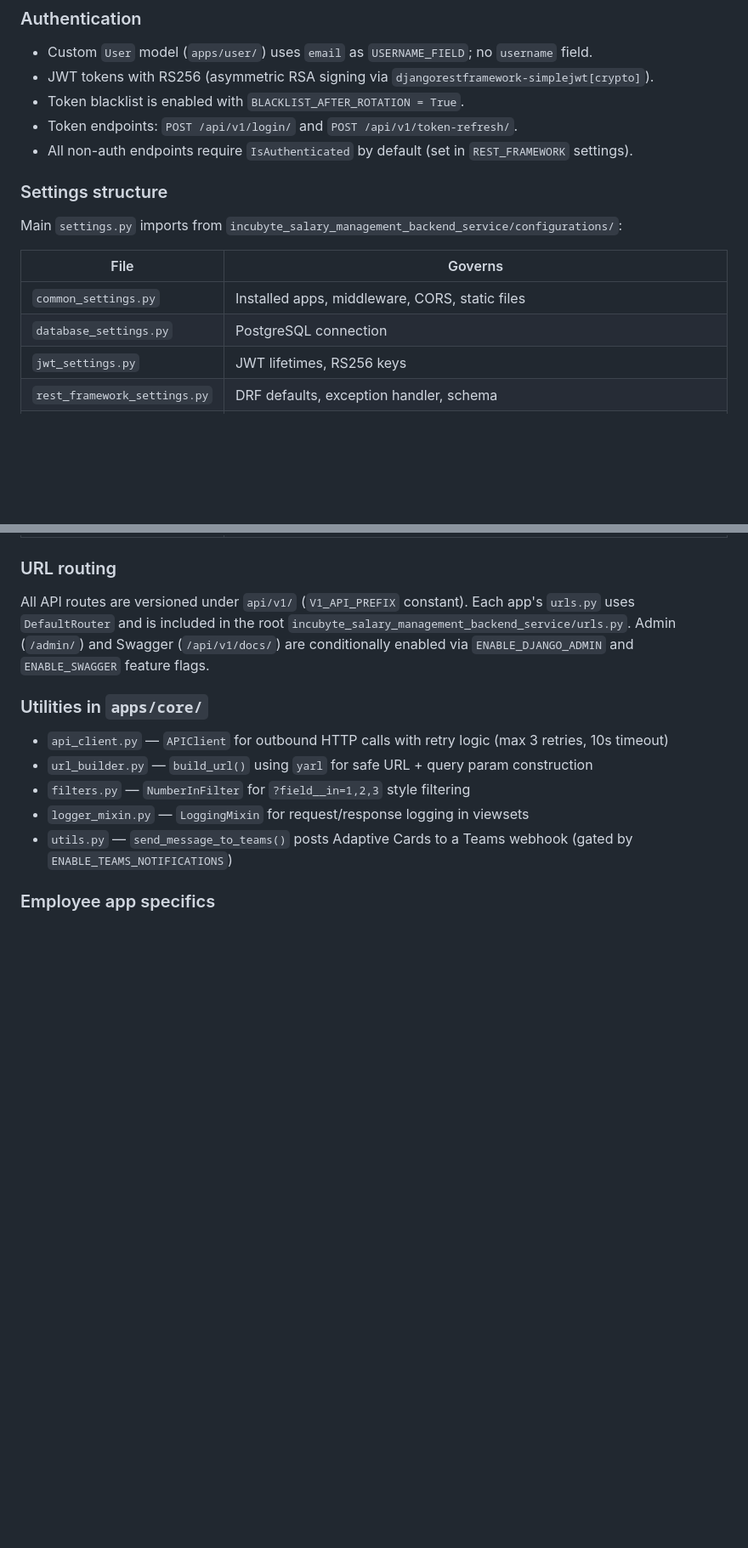
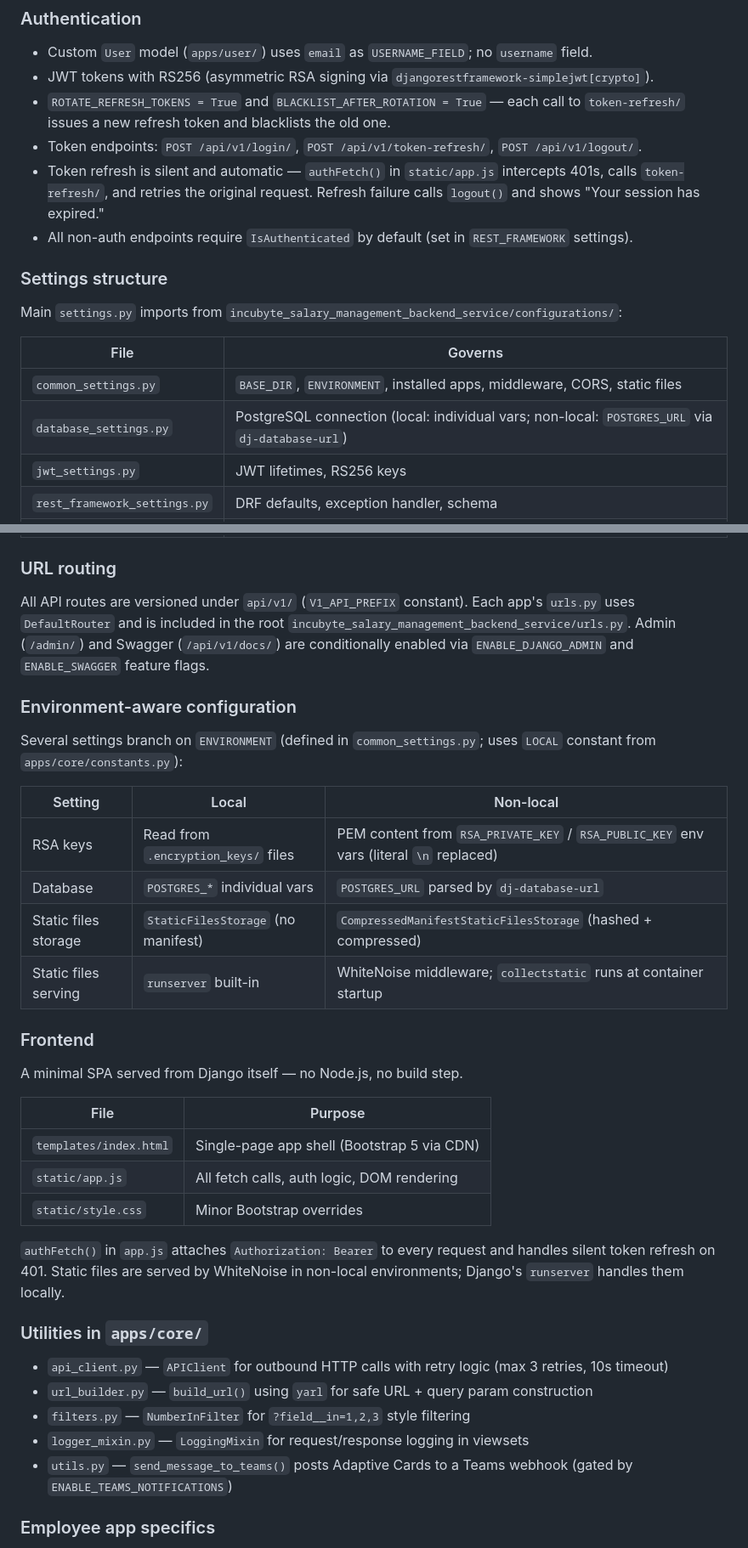
Before and after one commit to RaviBhalani/incubyte-salary-management-backend-service, a Markdown page: CLAUDE.md, 2 parts joined by grey strips. Shown at 85% size. Rendered like a GitHub page; blank space fills up the shorter version.

Commit message:
feature/deployment
[*] Update CLAUDE.md file with latest project information.

```diff
--- a/CLAUDE.md
+++ b/CLAUDE.md
@@ -109,8 +117,9 @@ This is enforced by `custom_exception_handlers.py` (registered as `EXCEPTION_HAN
 
 - Custom `User` model (`apps/user/`) uses `email` as `USERNAME_FIELD`; no `username` field.
 - JWT tokens with RS256 (asymmetric RSA signing via `djangorestframework-simplejwt[crypto]`).
-- Token blacklist is enabled with `BLACKLIST_AFTER_ROTATION = True`.
-- Token endpoints: `POST /api/v1/login/` and `POST /api/v1/token-refresh/`.
+- `ROTATE_REFRESH_TOKENS = True` and `BLACKLIST_AFTER_ROTATION = True` — each call to `token-refresh/` issues a new refresh token and blacklists the old one.
+- Token endpoints: `POST /api/v1/login/`, `POST /api/v1/token-refresh/`, `POST /api/v1/logout/`.
+- Token refresh is silent and automatic — `authFetch()` in `static/app.js` intercepts 401s, calls `token-refresh/`, and retries the original request. Refresh failure calls `logout()` and shows "Your session has expired."
 - All non-auth endpoints require `IsAuthenticated` by default (set in `REST_FRAMEWORK` settings).
 
 ### Settings structure
@@ -119,8 +128,8 @@ Main `settings.py` imports from `incubyte_salary_management_backend_service/conf
 
 | File | Governs |
 |------|---------|
-| `common_settings.py` | Installed apps, middleware, CORS, static files |
-| `database_settings.py` | PostgreSQL connection |
+| `common_settings.py` | `BASE_DIR`, `ENVIRONMENT`, installed apps, middleware, CORS, static files |
+| `database_settings.py` | PostgreSQL connection (local: individual vars; non-local: `POSTGRES_URL` via `dj-database-url`) |
 | `jwt_settings.py` | JWT lifetimes, RS256 keys |
 | `rest_framework_settings.py` | DRF defaults, exception handler, schema |
 | `logger_settings.py` | Log level (from `LOG_LEVEL` env var) |
@@ -130,6 +139,29 @@ Main `settings.py` imports from `incubyte_salary_management_backend_service/conf
 ### URL routing
 
 All API routes are versioned under `api/v1/` (`V1_API_PREFIX` constant). Each app's `urls.py` uses `DefaultRouter` and is included in the root `incubyte_salary_management_backend_service/urls.py`. Admin (`/admin/`) and Swagger (`/api/v1/docs/`) are conditionally enabled via `ENABLE_DJANGO_ADMIN` and `ENABLE_SWAGGER` feature flags.
+
+### Environment-aware configuration
+
+Several settings branch on `ENVIRONMENT` (defined in `common_settings.py`; uses `LOCAL` constant from `apps/core/constants.py`):
+
+| Setting | Local | Non-local |
+|---------|-------|-----------|
+| RSA keys | Read from `.encryption_keys/` files | PEM content from `RSA_PRIVATE_KEY` / `RSA_PUBLIC_KEY` env vars (literal `\n` replaced) |
+| Database | `POSTGRES_*` individual vars | `POSTGRES_URL` parsed by `dj-database-url` |
+| Static files storage | `StaticFilesStorage` (no manifest) | `CompressedManifestStaticFilesStorage` (hashed + compressed) |
+| Static files serving | `runserver` built-in | WhiteNoise middleware; `collectstatic` runs at container startup |
+
+### Frontend
+
+A minimal SPA served from Django itself — no Node.js, no build step.
+
+| File | Purpose |
+|------|---------|
+| `templates/index.html` | Single-page app shell (Bootstrap 5 via CDN) |
+| `static/app.js` | All fetch calls, auth logic, DOM rendering |
+| `static/style.css` | Minor Bootstrap overrides |
+
+`authFetch()` in `app.js` attaches `Authorization: Bearer` to every request and handles silent token refresh on 401. Static files are served by WhiteNoise in non-local environments; Django's `runserver` handles them locally.
 
 ### Utilities in `apps/core/`
 
```
Also changed, not shown: other parts of CLAUDE.md (+9 -1 lines).
